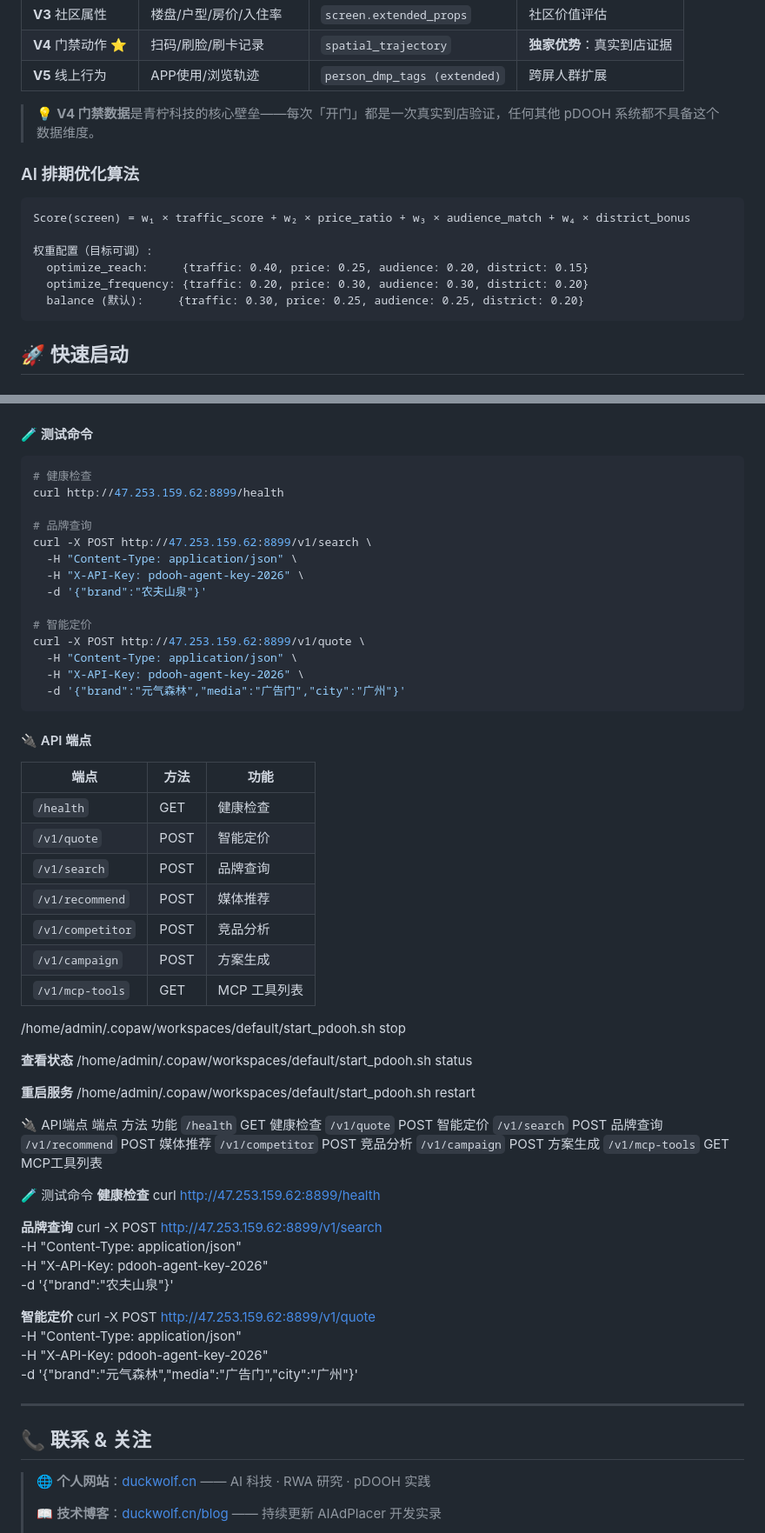
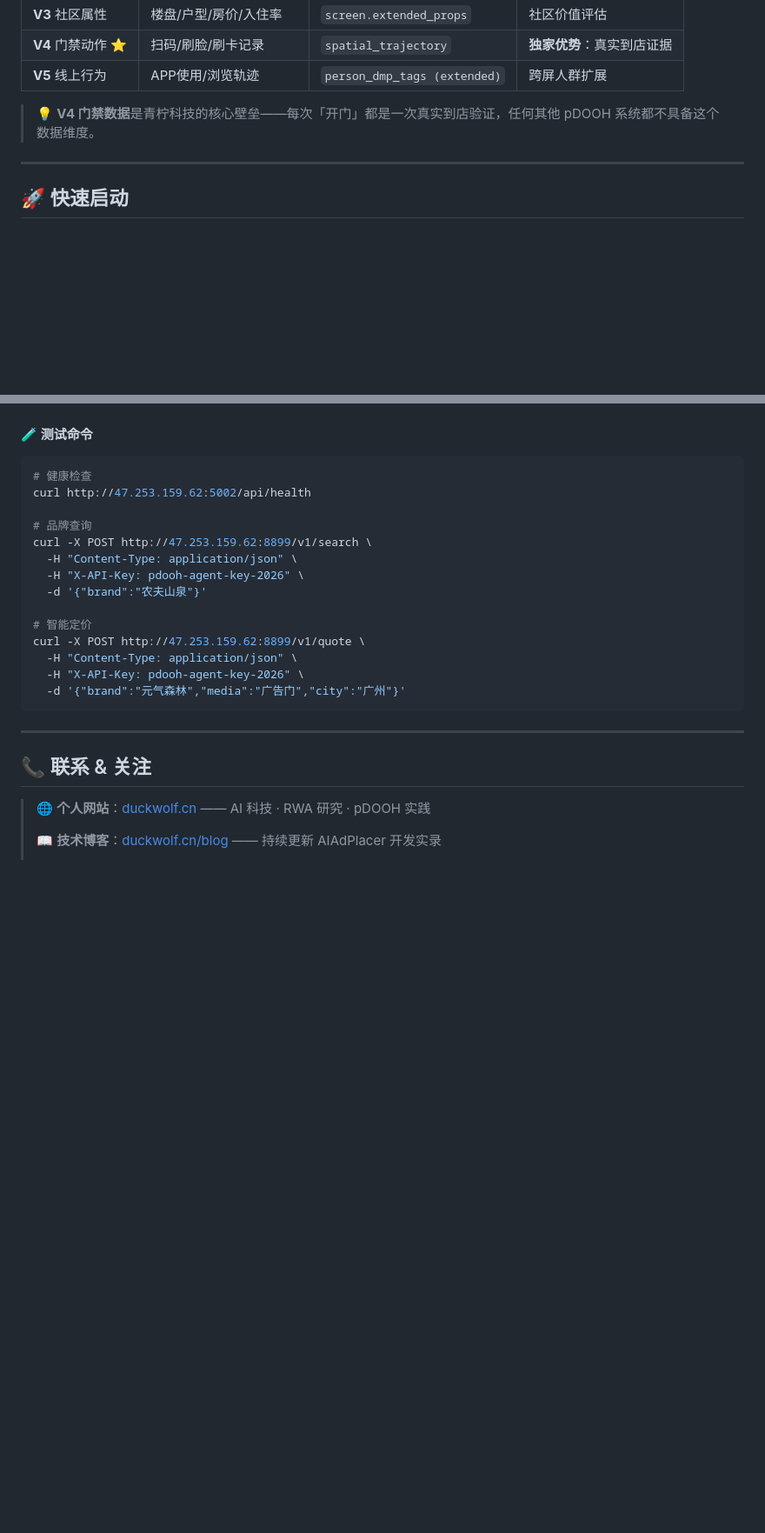
Before and after one commit to tomwugdgz/AIAdPlacer, a Markdown page: README.md, 2 parts joined by grey strips. Shown at 87% size. Drawn GitHub-style; blank space fills up the shorter version.

Commit message:
docs: fix README broken tables, rewrite A2A/MCP section with 8 tools + skill call example

````diff
--- a/README.md
+++ b/README.md
@@ -95,17 +95,8 @@ AIAdPlacer 填补了这个空白：
 
 > 💡 **V4 门禁数据**是青柠科技的核心壁垒——每次「开门」都是一次真实到店验证，任何其他 pDOOH 系统都不具备这个数据维度。
 
+---
 
-### AI 排期优化算法
-
-```
-Score(screen) = w₁ × traffic_score + w₂ × price_ratio + w₃ × audience_match + w₄ × district_bonus
-
-权重配置（目标可调）:
-  optimize_reach:     {traffic: 0.40, price: 0.25, audience: 0.20, district: 0.15}
-  optimize_frequency: {traffic: 0.20, price: 0.30, audience: 0.30, district: 0.20}
-  balance (默认):     {traffic: 0.30, price: 0.25, audience: 0.25, district: 0.20}
-```
 ## 🚀 快速启动
 
 ### 1️⃣ 克隆项目
@@ -466,7 +495,7 @@ result = mcp_call(
 
 ```bash
 # 健康检查
-curl http://47.253.159.62:8899/health
+curl http://47.253.159.62:5002/api/health
 
 # 品牌查询
 curl -X POST http://47.253.159.62:8899/v1/search \
@@ -480,67 +509,6 @@ curl -X POST http://47.253.159.62:8899/v1/quote \
   -H "X-API-Key: pdooh-agent-key-2026" \
   -d '{"brand":"元气森林","media":"广告门","city":"广州"}'
 ```
-
-#### 🔌 API 端点
-
-| 端点 | 方法 | 功能 |
-|------|------|------|
-| `/health` | GET | 健康检查 |
-| `/v1/quote` | POST | 智能定价 |
-| `/v1/search` | POST | 品牌查询 |
-| `/v1/recommend` | POST | 媒体推荐 |
-| `/v1/competitor` | POST | 竞品分析 |
-| `/v1/campaign` | POST | 方案生成 |
-| `/v1/mcp-tools` | GET | MCP 工具列表 |
-/home/admin/.copaw/workspaces/default/start_pdooh.sh stop
-
-**查看状态**
-/home/admin/.copaw/workspaces/default/start_pdooh.sh status
-
-**重启服务**
-/home/admin/.copaw/workspaces/default/start_pdooh.sh restart
-
-🔌 API端点
-端点
-方法
-功能
-`/health`
-GET
-健康检查
-`/v1/quote`
-POST
-智能定价
-`/v1/search`
-POST
-品牌查询
-`/v1/recommend`
-POST
-媒体推荐
-`/v1/competitor`
-POST
-竞品分析
-`/v1/campaign`
-POST
-方案生成
-`/v1/mcp-tools`
-GET
-MCP工具列表
-
-🧪 测试命令
-**健康检查**
-curl http://47.253.159.62:8899/health
-
-**品牌查询**
-curl -X POST http://47.253.159.62:8899/v1/search \
-  -H "Content-Type: application/json" \
-  -H "X-API-Key: pdooh-agent-key-2026" \
-  -d '{"brand":"农夫山泉"}'
-
-**智能定价**
-curl -X POST http://47.253.159.62:8899/v1/quote \
-  -H "Content-Type: application/json" \
-  -H "X-API-Key: pdooh-agent-key-2026" \
-  -d '{"brand":"元气森林","media":"广告门","city":"广州"}'
 
 ---
 
````
Also changed, not shown: other parts of README.md (+51 -13 lines).
